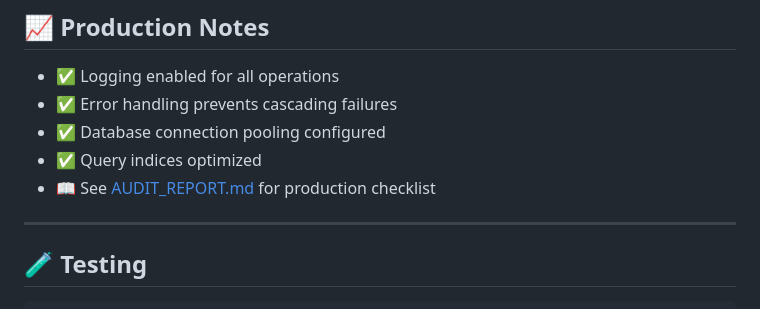
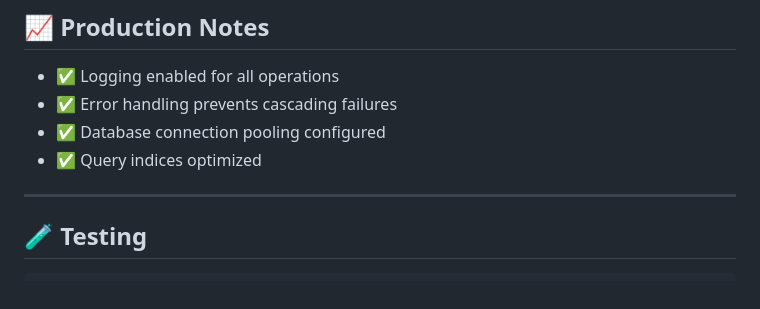
Before and after one commit to Make-It-More-Secure/netflix_detection_engineering, a Markdown page: README.md, the part around the change. Rendered like a GitHub page.

Commit message:
chore: Remove reference to outdated AUDIT_REPORT.md from README

```diff
--- a/README.md
+++ b/README.md
@@ -171,7 +171,6 @@ psql -U detect -h localhost -d detectlab
 - ✅ Error handling prevents cascading failures
 - ✅ Database connection pooling configured
 - ✅ Query indices optimized
-- 📖 See [AUDIT_REPORT.md](AUDIT_REPORT.md) for production checklist
 
 ---
 
```
